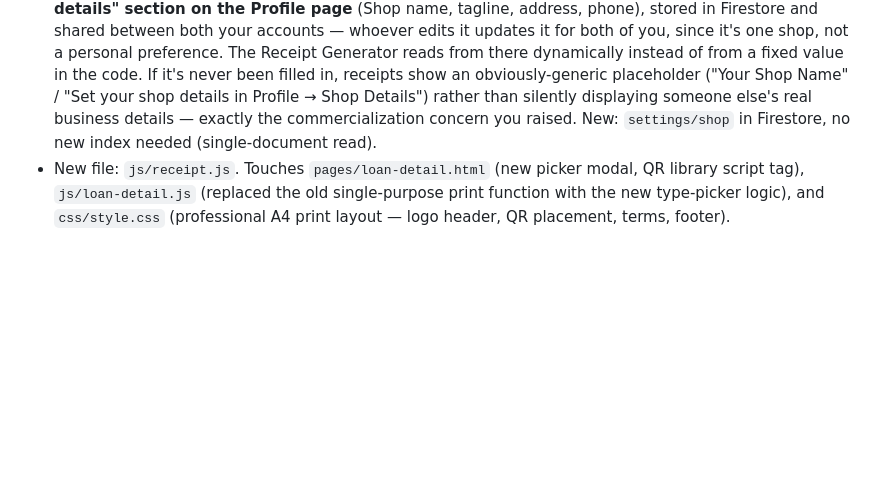
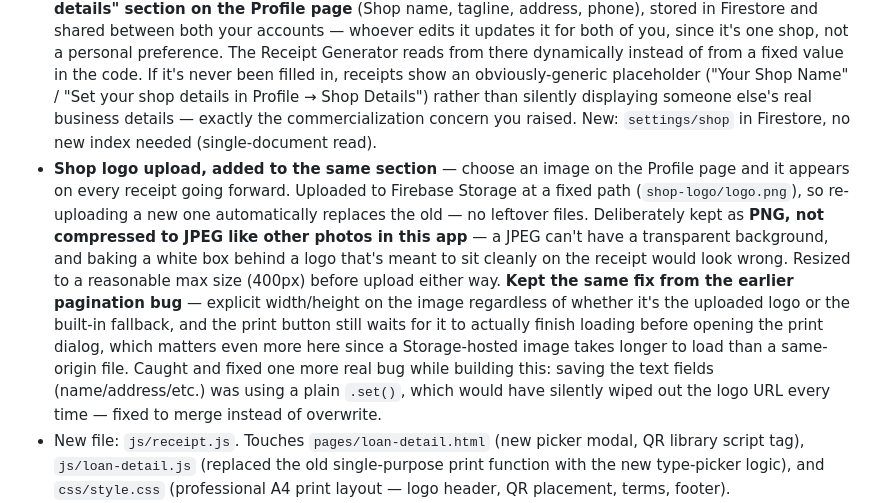
Before and after one commit to mrtravellover/gharana, a Markdown page: README.md, the part around the change. Rendered like a GitHub page; blank space fills up the shorter version.

Commit message:
Enhance shop details and fix loan receipt issues
Updated shop details management and added logo upload functionality. Fixed bugs related to loan receipt display and print output.

```diff
--- a/README.md
+++ b/README.md
@@ -212,6 +212,7 @@ The "Payment type" dropdown (interest / partial principal / full closure) is jus
 - **"Share" is WhatsApp only** (no email, per your call on scope) — sends a text summary of the receipt (shop name, receipt number, loan number, customer, amount, date), not the actual PDF file itself. There's no reliable way for a plain web page to attach a generated file to a WhatsApp message automatically — the workflow is: Print/Save as PDF for the actual file, WhatsApp share to quickly notify the customer.
 - **One genuinely new dependency**, worth being upfront about: a small QR code library (`qrcodejs`, from cdnjs — verified the exact URL and API before shipping it) since there's no way to generate a QR code with plain browser JavaScript. The QR encodes a short text summary (shop, receipt type, receipt number, loan number, date) rather than a link — there's no public/logged-out page in this app to link to.
 - **Shop details are no longer hardcoded** — fixed after you rightly flagged this. There's now a **"Shop details" section on the Profile page** (Shop name, tagline, address, phone), stored in Firestore and shared between both your accounts — whoever edits it updates it for both of you, since it's one shop, not a personal preference. The Receipt Generator reads from there dynamically instead of from a fixed value in the code. If it's never been filled in, receipts show an obviously-generic placeholder ("Your Shop Name" / "Set your shop details in Profile → Shop Details") rather than silently displaying someone else's real business details — exactly the commercialization concern you raised. New: `settings/shop` in Firestore, no new index needed (single-document read).
+- **Shop logo upload, added to the same section** — choose an image on the Profile page and it appears on every receipt going forward. Uploaded to Firebase Storage at a fixed path (`shop-logo/logo.png`), so re-uploading a new one automatically replaces the old — no leftover files. Deliberately kept as **PNG, not compressed to JPEG like other photos in this app** — a JPEG can't have a transparent background, and baking a white box behind a logo that's meant to sit cleanly on the receipt would look wrong. Resized to a reasonable max size (400px) before upload either way. **Kept the same fix from the earlier pagination bug** — explicit width/height on the image regardless of whether it's the uploaded logo or the built-in fallback, and the print button still waits for it to actually finish loading before opening the print dialog, which matters even more here since a Storage-hosted image takes longer to load than a same-origin file. Caught and fixed one more real bug while building this: saving the text fields (name/address/etc.) was using a plain `.set()`, which would have silently wiped out the logo URL every time — fixed to merge instead of overwrite.
 - New file: `js/receipt.js`. Touches `pages/loan-detail.html` (new picker modal, QR library script tag), `js/loan-detail.js` (replaced the old single-purpose print function with the new type-picker logic), and `css/style.css` (professional A4 print layout — logo header, QR placement, terms, footer).
 - **Two bugs fixed after real-world testing:**
   1. **Loan Receipt was missing "amount already paid"** — showed principal outstanding and interest due, but not what the customer had already paid toward the loan. Added.
```
